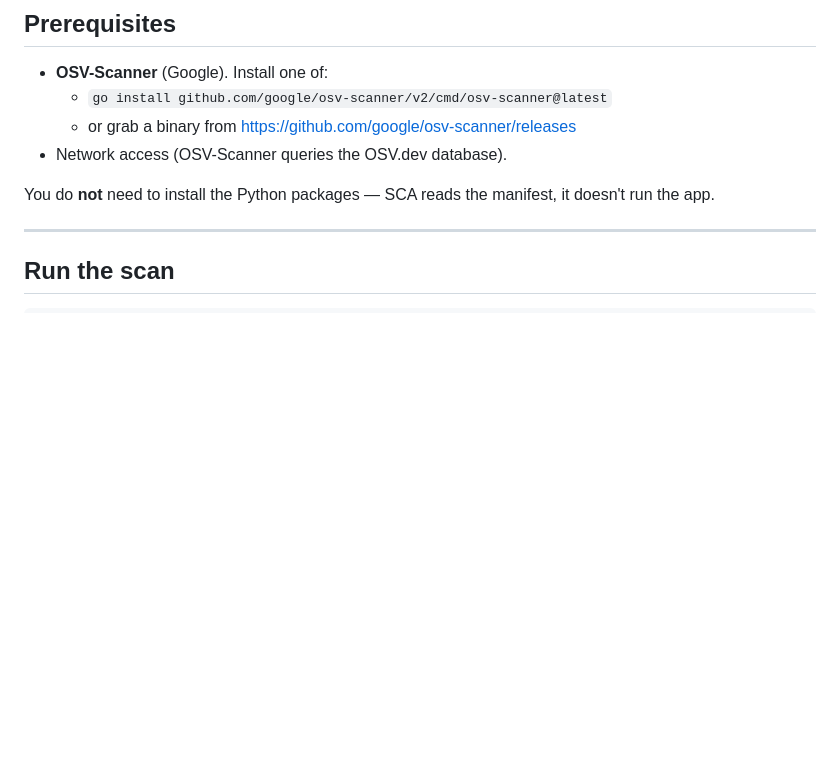
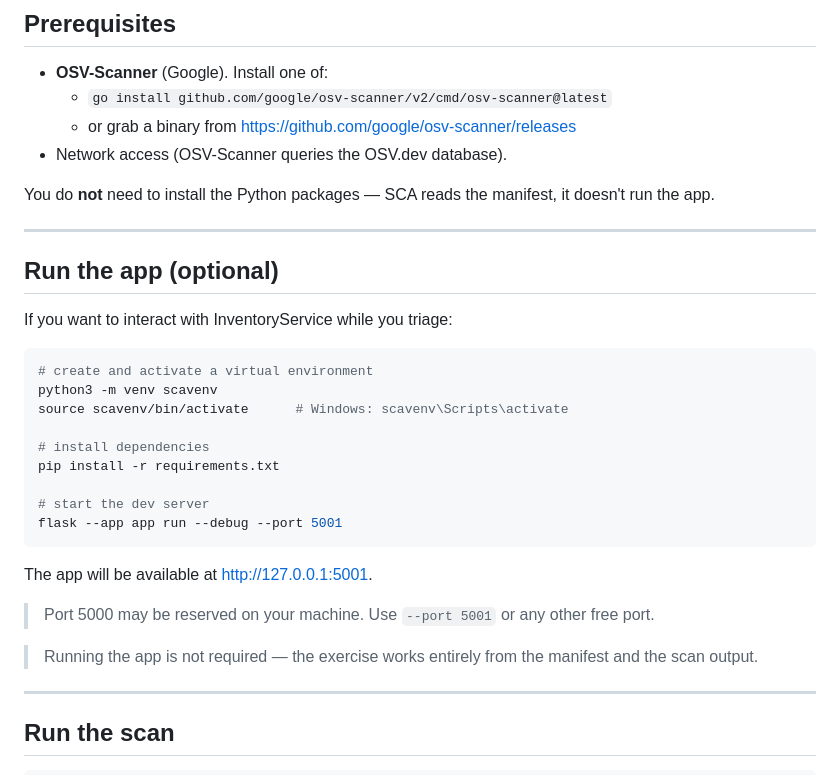
Before and after one commit to cybersecuritytraining2-cmyk/SCA-Exercise, a Markdown page: README.md, the part around the change. Rendered like a GitHub page; blank space fills up the shorter version.

Commit message:
docs: add instructions for running the Flask app
Co-Authored-By: Claude Sonnet 4.6 <noreply@anthropic.com>

````diff
--- a/README.md
+++ b/README.md
@@ -46,6 +46,31 @@ SCA-Exercise/
 
 You do **not** need to install the Python packages — SCA reads the manifest, it
 doesn't run the app.
+
+---
+
+## Run the app (optional)
+
+If you want to interact with InventoryService while you triage:
+
+```bash
+# create and activate a virtual environment
+python3 -m venv scavenv
+source scavenv/bin/activate      # Windows: scavenv\Scripts\activate
+
+# install dependencies
+pip install -r requirements.txt
+
+# start the dev server
+flask --app app run --debug --port 5001
+```
+
+The app will be available at <http://127.0.0.1:5001>.
+
+> Port 5000 may be reserved on your machine. Use `--port 5001` or any other free port.
+
+> Running the app is not required — the exercise works entirely from the manifest
+> and the scan output.
 
 ---
 
````
